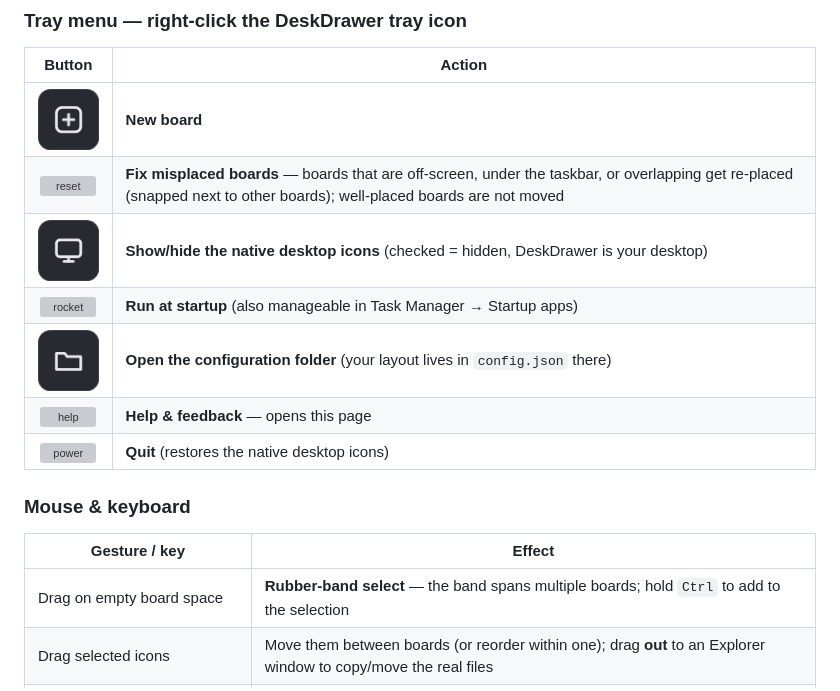
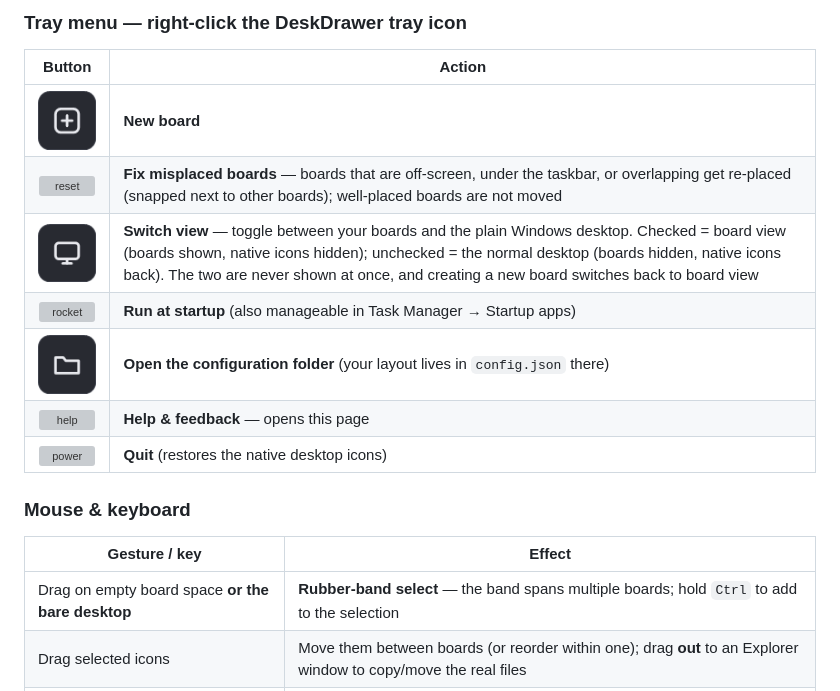
Before and after one commit to Gaojikuaileren/DeskDrawer, a Markdown page: README.md, the part around the change. Drawn GitHub-style; grey boxes are pictures that could not be loaded.

Commit message:
Docs: tray monitor button is now a board/desktop view switch; marquee from bare desktop

```diff
--- a/README.md
+++ b/README.md
@@ -75,7 +75,7 @@ Each board has a compact widget in its **bottom-right corner**: `[▾ arrow] [na
 |:---:|---|
 | ![new](docs/icons/new.png) | **New board** |
 | ![reset](docs/icons/reset.png) | **Fix misplaced boards** — boards that are off-screen, under the taskbar, or overlapping get re-placed (snapped next to other boards); well-placed boards are not moved |
-| ![monitor](docs/icons/monitor.png) | **Show/hide the native desktop icons** (checked = hidden, DeskDrawer is your desktop) |
+| ![monitor](docs/icons/monitor.png) | **Switch view** — toggle between your boards and the plain Windows desktop. Checked = board view (boards shown, native icons hidden); unchecked = the normal desktop (boards hidden, native icons back). The two are never shown at once, and creating a new board switches back to board view |
 | ![rocket](docs/icons/rocket.png) | **Run at startup** (also manageable in Task Manager → Startup apps) |
 | ![folder](docs/icons/folder.png) | **Open the configuration folder** (your layout lives in `config.json` there) |
 | ![help](docs/icons/help.png) | **Help & feedback** — opens this page |
@@ -85,7 +85,7 @@ Each board has a compact widget in its **bottom-right corner**: `[▾ arrow] [na
 
 | Gesture / key | Effect |
 |---|---|
-| Drag on empty board space | **Rubber-band select** — the band spans multiple boards; hold `Ctrl` to add to the selection |
+| Drag on empty board space **or the bare desktop** | **Rubber-band select** — the band spans multiple boards; hold `Ctrl` to add to the selection |
 | Drag selected icons | Move them between boards (or reorder within one); drag **out** to an Explorer window to copy/move the real files |
 | Drag files **from** Explorer onto a board | The files land on the desktop and join that board |
 | Right-click an icon | The real Windows context menu (Open with, Send to, and extensions included) |
```
